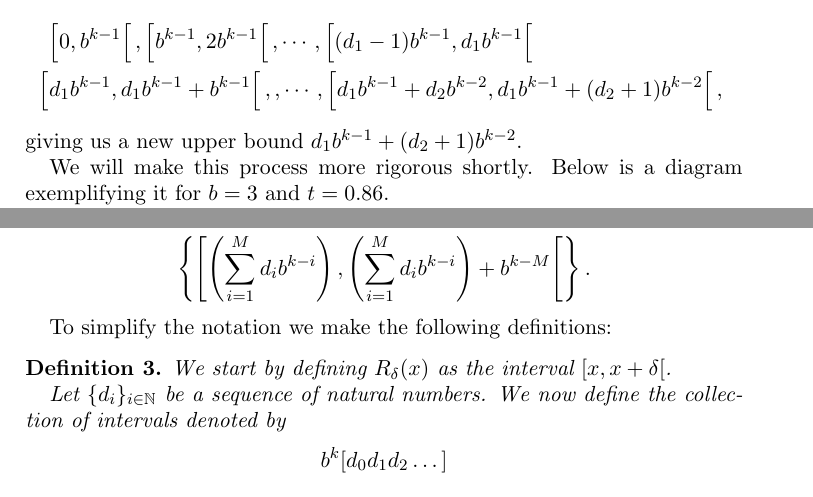
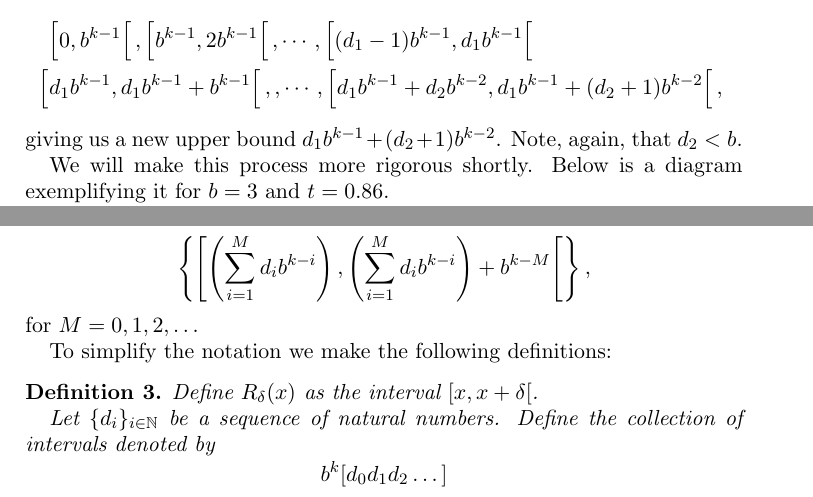
Before and after one commit to robly18/theorems, a LaTeX paper (old/binary_paper.tex): two parts of pages 10 and 11 of 24, joined at a grey line, cut so that both start at the same text. Compiled offline with pdfLaTeX.

Commit message:
minor changes until prop 3

```diff
--- a/old/binary_paper.tex
+++ b/old/binary_paper.tex
@@ -387,10 +387,10 @@ which yields another upper bound, $g(t) \leq (d_1 + 1) b^{k-1}$.
 
-We can continue this process. If we let $d_2 < b$ be maximal such that $d_1 b^{k-1} + d_2 b^{k-2} \leq t$ then the following sequence of intervals will cover $\left[0, t \right[$:
+We can continue this process. If we let $d_2$ be maximal such that $d_1 b^{k-1} + d_2 b^{k-2} \leq t$ then the following sequence of intervals will cover $\left[0, t \right[$:
 \begin{multline*}
 \left[0, b^{k-1} \right[, \left[b^{k-1}, 2 b^{k-1} \right[, \cdots, \left[(d_1 - 1) b^{k-1}, d_1 b^{k-1} \right[ \\
 \left[d_1 b^{k-1}, d_1 b^{k-1} + b^{k-1} \right[, , \cdots, \left[d_1 b^{k-1} + d_2 b^{k-2}, d_1 b^{k-1} + (d_2 + 1) b^{k-2} \right[,
 \end{multline*}
-giving us a new upper bound $d_1 b^{k-1} + (d_2 + 1) b^{k-2}$.
+giving us a new upper bound $d_1 b^{k-1} + (d_2 + 1) b^{k-2}$. Note, again, that $d_2 < b$.
 
 We will make this process more rigorous shortly. Below is a diagram exemplifying it for $b = 3$ and $t = 0.86$.
 
@@ -466,15 +466,16 @@ As such, we may consider the sequence of intervals given by
 \begin{gather*}
 \left\{\, \left[ x , x + b^{k-N} \right[ \;\middle|\; x = \left(\sum_{i=1}^N d_i b^{k-i}\right) + j b^{k-N}, 0 \leq j < d_N, 0 \leq N \leq M\,\right\}\\
 \bigcup\\
-\left\{\left[ \left(\sum_{i=1}^M d_i b^{k-i}\right) ,\left(\sum_{i=1}^M d_i b^{k-i}\right) + b^{k-M} \right[\right\}.
+\left\{\left[ \left(\sum_{i=1}^M d_i b^{k-i}\right) ,\left(\sum_{i=1}^M d_i b^{k-i}\right) + b^{k-M} \right[\right\},
 \end{gather*}
+for $M = 0, 1, 2, \dots$
 
 To simplify the notation we make the following definitions:
 
 \begin{definition}
-We start by defining $R_\delta(x)$ as the interval  $\left[x, x+\delta \right[$.
+Define $R_\delta(x)$ as the interval  $\left[x, x+\delta \right[$.
 
-Let $\{d_i\}_{i \in \N}$ be a sequence of natural numbers. We now define the collection of intervals denoted by
+Let $\{d_i\}_{i \in \N}$ be a sequence of natural numbers. Define the collection of intervals denoted by
 \[ b^k [d_0 d_1 d_2 \dots] \]
 as follows:
 
```
Also changed, not shown: old/binary_paper.tex (14 more changed lines).
